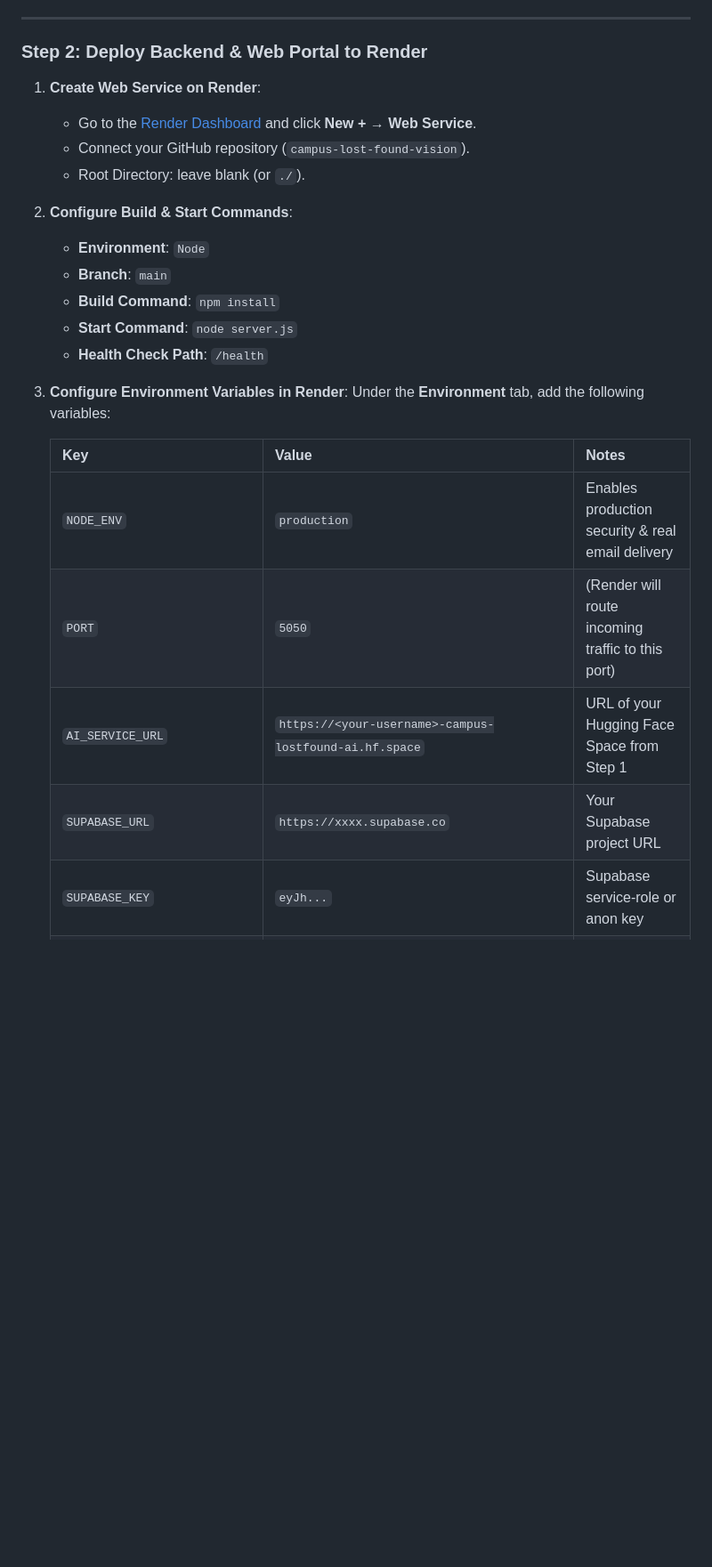
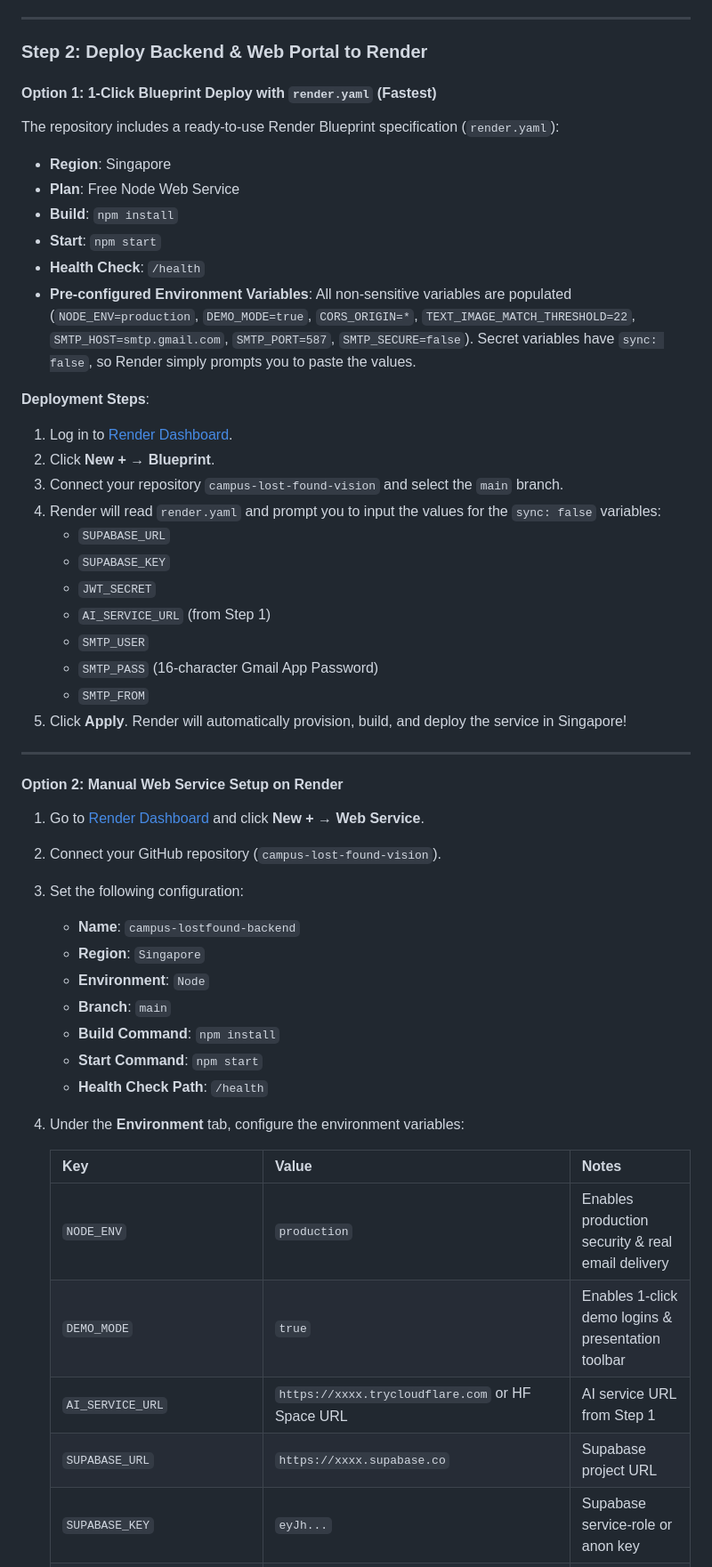
Before and after one commit to Chetna-191/campus-lost-found-vision, a Markdown page: README.md, the part around one of its changes. Shown at 89% size. Drawn GitHub-style; blank space fills up the shorter version.

Commit message:
docs(deploy): update deployment guide with Render Blueprint and Cloudflare Tunnel instructions

```diff
--- a/README.md
+++ b/README.md
@@ -195,25 +204,52 @@ The platform is designed as a decoupled cloud architecture:
 
 ### Step 2: Deploy Backend & Web Portal to Render
 
-1. **Create Web Service on Render**:
-   - Go to the [Render Dashboard](https://dashboard.render.com/) and click **New +** &rarr; **Web Service**.
-   - Connect your GitHub repository (`campus-lost-found-vision`).
-   - Root Directory: leave blank (or `./`).
-2. **Configure Build & Start Commands**:
+#### Option 1: 1-Click Blueprint Deploy with `render.yaml` (Fastest)
+
+The repository includes a ready-to-use Render Blueprint specification (`render.yaml`):
+- **Region**: Singapore
+- **Plan**: Free Node Web Service
+- **Build**: `npm install`
+- **Start**: `npm start`
+- **Health Check**: `/health`
+- **Pre-configured Environment Variables**: All non-sensitive variables are populated (`NODE_ENV=production`, `DEMO_MODE=true`, `CORS_ORIGIN=*`, `TEXT_IMAGE_MATCH_THRESHOLD=22`, `SMTP_HOST=smtp.gmail.com`, `SMTP_PORT=587`, `SMTP_SECURE=false`). Secret variables have `sync: false`, so Render simply prompts you to paste the values.
+
+**Deployment Steps**:
+1. Log in to [Render Dashboard](https://dashboard.render.com/).
+2. Click **New +** &rarr; **Blueprint**.
+3. Connect your repository `campus-lost-found-vision` and select the `main` branch.
+4. Render will read `render.yaml` and prompt you to input the values for the `sync: false` variables:
+   - `SUPABASE_URL`
+   - `SUPABASE_KEY`
+   - `JWT_SECRET`
+   - `AI_SERVICE_URL` (from Step 1)
+   - `SMTP_USER`
+   - `SMTP_PASS` (16-character Gmail App Password)
+   - `SMTP_FROM`
+5. Click **Apply**. Render will automatically provision, build, and deploy the service in Singapore!
+
+---
+
+#### Option 2: Manual Web Service Setup on Render
+
+1. Go to [Render Dashboard](https://dashboard.render.com/) and click **New +** &rarr; **Web Service**.
+2. Connect your GitHub repository (`campus-lost-found-vision`).
+3. Set the following configuration:
+   - **Name**: `campus-lostfound-backend`
+   - **Region**: `Singapore`
    - **Environment**: `Node`
    - **Branch**: `main`
    - **Build Command**: `npm install`
-   - **Start Command**: `node server.js`
+   - **Start Command**: `npm start`
    - **Health Check Path**: `/health`
-3. **Configure Environment Variables in Render**:
-   Under the **Environment** tab, add the following variables:
+4. Under the **Environment** tab, configure the environment variables:
 
    | Key | Value | Notes |
    |---|---|---|
    | `NODE_ENV` | `production` | Enables production security & real email delivery |
-   | `PORT` | `5050` | (Render will route incoming traffic to this port) |
-   | `AI_SERVICE_URL` | `https://<your-username>-campus-lostfound-ai.hf.space` | URL of your Hugging Face Space from Step 1 |
-   | `SUPABASE_URL` | `https://xxxx.supabase.co` | Your Supabase project URL |
+   | `DEMO_MODE` | `true` | Enables 1-click demo logins & presentation toolbar |
+   | `AI_SERVICE_URL` | `https://xxxx.trycloudflare.com` or HF Space URL | AI service URL from Step 1 |
+   | `SUPABASE_URL` | `https://xxxx.supabase.co` | Supabase project URL |
    | `SUPABASE_KEY` | `eyJh...` | Supabase service-role or anon key |
    | `JWT_SECRET` | `your_production_jwt_secret_min_32_chars` | Used for student and admin sessions |
    | `CORS_ORIGIN` | `*` | Or specify your Render domain |
```
Also changed, not shown: other parts of README.md (+33 -28 lines).
